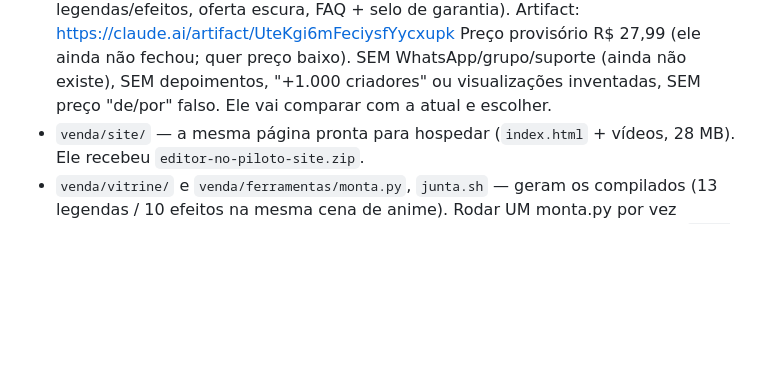
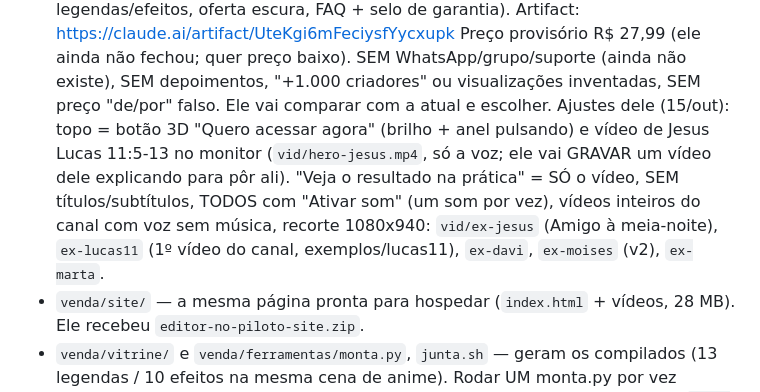
Before and after one commit to jaoziin21/ClaudIAEdition, a Markdown page: CLAUDE.md, the part around the change. Drawn GitHub-style; blank space fills up the shorter version.

Commit message:
CLAUDE.md: estado da página v2 (topo, exemplos com som)
Co-Authored-By: Claude Opus 5.5 <noreply@anthropic.com>
Claude-Session: https://claude.ai/code/session_0149h5x45gJvN3jjr8ghaDTj

```diff
--- a/CLAUDE.md
+++ b/CLAUDE.md
@@ -58,6 +58,10 @@ rapidez: faça, mostre, ajuste. Commit + push na `main` ao fim de cada etapa, se
   monitor no topo, faixas de legendas/efeitos, oferta escura, FAQ + selo de garantia). Artifact: https://claude.ai/artifact/UteKgi6mFeciysfYycxupk
   Preço provisório R$ 27,99 (ele ainda não fechou; quer preço baixo). SEM WhatsApp/grupo/suporte (ainda não existe), SEM
   depoimentos, "+1.000 criadores" ou visualizações inventadas, SEM preço "de/por" falso. Ele vai comparar com a atual e escolher.
+  Ajustes dele (15/out): topo = botão 3D "Quero acessar agora" (brilho + anel pulsando) e vídeo de Jesus Lucas 11:5-13 no monitor
+  (`vid/hero-jesus.mp4`, só a voz; ele vai GRAVAR um vídeo dele explicando para pôr ali). "Veja o resultado na prática" = SÓ o vídeo,
+  SEM títulos/subtítulos, TODOS com "Ativar som" (um som por vez), vídeos inteiros do canal com voz sem música, recorte 1080x940:
+  `vid/ex-jesus` (Amigo à meia-noite), `ex-lucas11` (1º vídeo do canal, exemplos/lucas11), `ex-davi`, `ex-moises` (v2), `ex-marta`.
 - `venda/site/` — a mesma página pronta para hospedar (`index.html` + vídeos, 28 MB). Ele recebeu `editor-no-piloto-site.zip`.
 - `venda/vitrine/` e `venda/ferramentas/monta.py`, `junta.sh` — geram os compilados (13 legendas / 10 efeitos na mesma cena de anime). Rodar UM monta.py por vez
   (legendas e efeitos ao mesmo tempo misturam os arquivos do motor); depois `bash venda/vitrine/junta.sh` (copia para pagina/ e site/).
```
